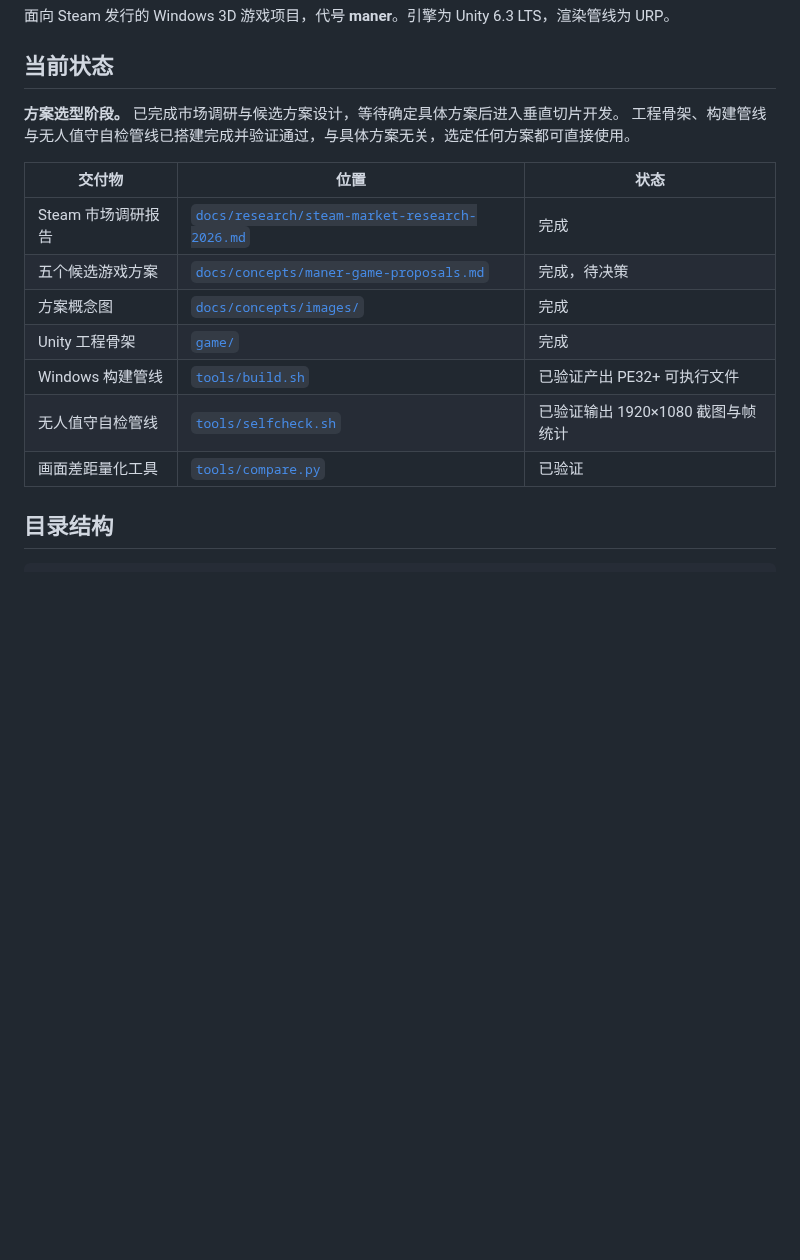
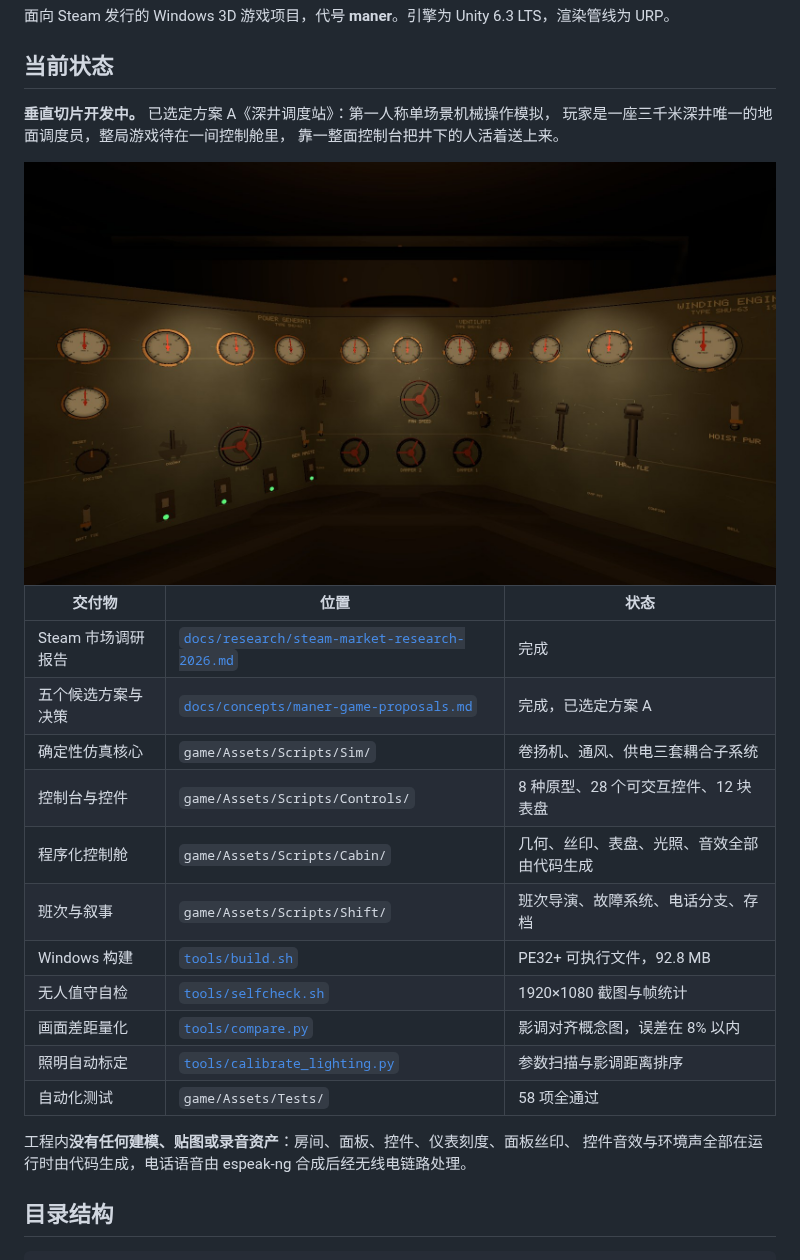
Before and after one commit to vito4444/steam, a Markdown page: README.md, the part around the change. Drawn GitHub-style; pictures changed too: docs/progress/milestone-02-running.jpg (added); blank space fills up the shorter version.

```diff
--- a/README.md
+++ b/README.md
@@ -4,18 +4,28 @@
 
 ## 当前状态
 
-**方案选型阶段。** 已完成市场调研与候选方案设计，等待确定具体方案后进入垂直切片开发。
-工程骨架、构建管线与无人值守自检管线已搭建完成并验证通过，与具体方案无关，选定任何方案都可直接使用。
+**垂直切片开发中。** 已选定方案 A《深井调度站》：第一人称单场景机械操作模拟，
+玩家是一座三千米深井唯一的地面调度员，整局游戏待在一间控制舱里，
+靠一整面控制台把井下的人活着送上来。
+
+<img src="docs/progress/milestone-02-running.jpg" alt="控制舱实机画面" width="100%" />
 
 | 交付物 | 位置 | 状态 |
 | --- | --- | --- |
 | Steam 市场调研报告 | [`docs/research/steam-market-research-2026.md`](docs/research/steam-market-research-2026.md) | 完成 |
-| 五个候选游戏方案 | [`docs/concepts/maner-game-proposals.md`](docs/concepts/maner-game-proposals.md) | 完成，待决策 |
-| 方案概念图 | [`docs/concepts/images/`](docs/concepts/images/) | 完成 |
-| Unity 工程骨架 | [`game/`](game/) | 完成 |
-| Windows 构建管线 | [`tools/build.sh`](tools/build.sh) | 已验证产出 PE32+ 可执行文件 |
-| 无人值守自检管线 | [`tools/selfcheck.sh`](tools/selfcheck.sh) | 已验证输出 1920×1080 截图与帧统计 |
-| 画面差距量化工具 | [`tools/compare.py`](tools/compare.py) | 已验证 |
+| 五个候选方案与决策 | [`docs/concepts/maner-game-proposals.md`](docs/concepts/maner-game-proposals.md) | 完成，已选定方案 A |
+| 确定性仿真核心 | `game/Assets/Scripts/Sim/` | 卷扬机、通风、供电三套耦合子系统 |
+| 控制台与控件 | `game/Assets/Scripts/Controls/` | 8 种原型、28 个可交互控件、12 块表盘 |
+| 程序化控制舱 | `game/Assets/Scripts/Cabin/` | 几何、丝印、表盘、光照、音效全部由代码生成 |
+| 班次与叙事 | `game/Assets/Scripts/Shift/` | 班次导演、故障系统、电话分支、存档 |
+| Windows 构建 | [`tools/build.sh`](tools/build.sh) | PE32+ 可执行文件，92.8 MB |
+| 无人值守自检 | [`tools/selfcheck.sh`](tools/selfcheck.sh) | 1920×1080 截图与帧统计 |
+| 画面差距量化 | [`tools/compare.py`](tools/compare.py) | 影调对齐概念图，误差在 8% 以内 |
+| 照明自动标定 | [`tools/calibrate_lighting.py`](tools/calibrate_lighting.py) | 参数扫描与影调距离排序 |
+| 自动化测试 | `game/Assets/Tests/` | 58 项全通过 |
+
+工程内**没有任何建模、贴图或录音资产**：房间、面板、控件、仪表刻度、面板丝印、
+控件音效与环境声全部在运行时由代码生成，电话语音由 espeak-ng 合成后经无线电链路处理。
 
 ## 目录结构
 
```
Also changed, not shown: docs/dev-environment.md (+28 -1 lines), docs/progress/milestone-02-compare.jpg (added), 10 other files.
